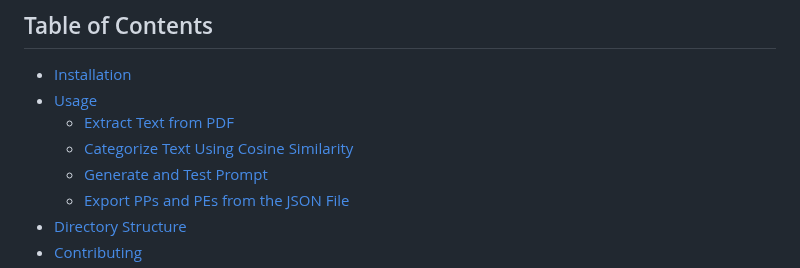
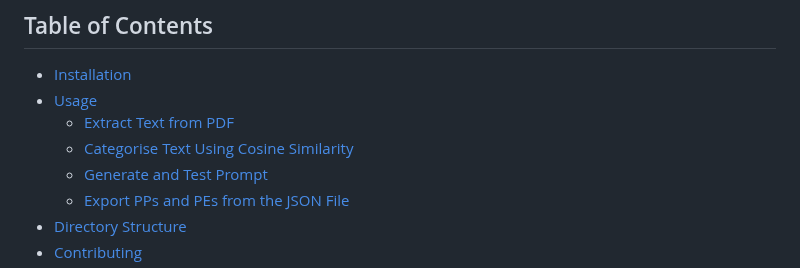
Before and after one commit to timhaintz/PromptEngineering, a Markdown page: README.md, the part around the change. Drawn GitHub-style.

Commit message:
Minor wording changes for clarity

```diff
--- a/README.md
+++ b/README.md
@@ -8,7 +8,7 @@ This repository contains a collection of Python scripts and tools designed for v
 - [Installation](#installation)
 - [Usage](#usage)
   - [Extract Text from PDF](#extract-text-from-pdf)
-  - [Categorize Text Using Cosine Similarity](#categorize-text-using-cosine-similarity)
+  - [Categorise Text Using Cosine Similarity](#categorise-text-using-cosine-similarity)
   - [Generate and Test Prompt](#generate-and-test-prompt)
   - [Export PPs and PEs from the JSON File](#export-pps-and-pes-from-the-json-file)
 - [Directory Structure](#directory-structure)
```
